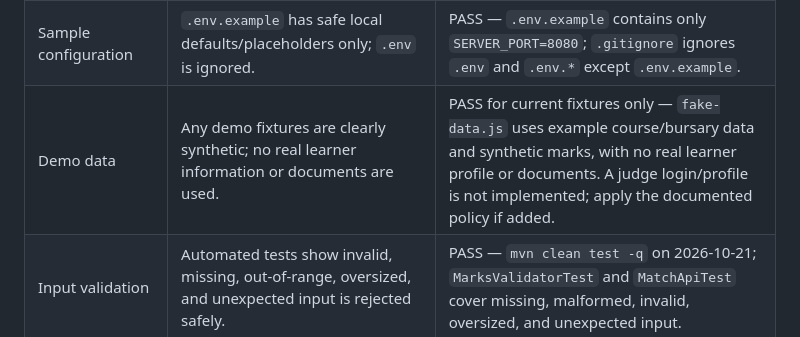
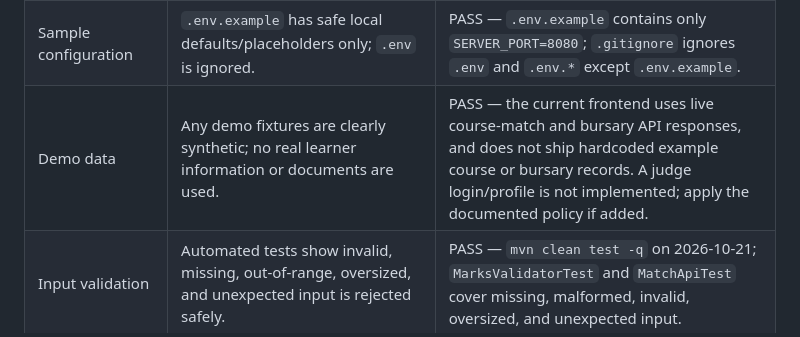
Before and after one commit to ConstanceKwena/ukhanyiso, a Markdown page: docs/README-iteration0.md, the part around the change. Drawn GitHub-style.

Commit message:
docs: update readme and api contract

```diff
--- a/docs/README-iteration0.md
+++ b/docs/README-iteration0.md
@@ -26,7 +26,7 @@ For every row, record exactly one result: **PASS**, **FAIL**, or **NOT TESTED**.
 |---|---|---|
 | Secrets excluded from Git | `.gitignore` excludes local environment files; no credentials or private keys are tracked or found in the repository/history. | NOT TESTED — a local heuristic scan on 2026-10-21 found no matches in tracked working files or 234 reachable Git blobs; this is not a full secret scanner. Verify with GitHub secret scanning. |
 | Sample configuration | `.env.example` has safe local defaults/placeholders only; `.env` is ignored. | PASS — `.env.example` contains only `SERVER_PORT=8080`; `.gitignore` ignores `.env` and `.env.*` except `.env.example`. |
-| Demo data | Any demo fixtures are clearly synthetic; no real learner information or documents are used. | PASS for current fixtures only — `fake-data.js` uses example course/bursary data and synthetic marks, with no real learner profile or documents. A judge login/profile is not implemented; apply the documented policy if added. |
+| Demo data | Any demo fixtures are clearly synthetic; no real learner information or documents are used. | PASS — the current frontend uses live course-match and bursary API responses, and does not ship hardcoded example course or bursary records. A judge login/profile is not implemented; apply the documented policy if added. |
 | Input validation | Automated tests show invalid, missing, out-of-range, oversized, and unexpected input is rejected safely. | PASS — `mvn clean test -q` on 2026-10-21; `MarksValidatorTest` and `MatchApiTest` cover missing, malformed, invalid, oversized, and unexpected input. |
 | Access control | Tests show one user cannot read or change another user's private data; if accounts are absent, document that limitation and do not store private learner data. | PASS for current scope — there are no accounts or private learner profiles; marks are processed in memory only. Do not add saved learner data without authentication and authorization. |
 | Dependency security | Dependency graph and Dependabot alerts are enabled; dependency updates are configured; open alerts are reviewed and triaged. | NOT TESTED — Dependabot update schedule is in `.github/dependabot.yml`; verify repository alert settings and review alerts. |
```
Also changed, not shown: docs/api-contract.md (+3 -3 lines).
